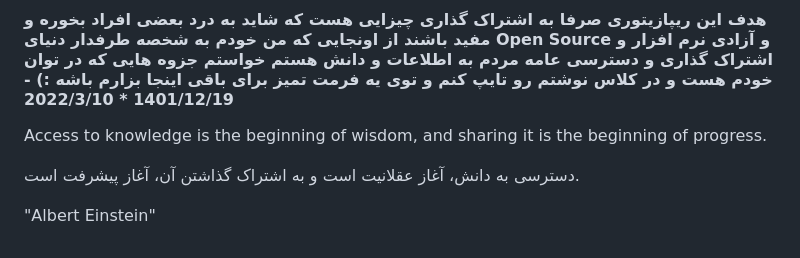
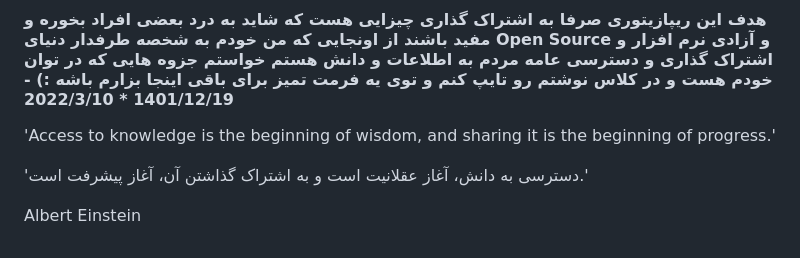
Before and after one commit to alisharify7/operating-system-course, a Markdown page: README.md, the part around the change. GitHub-like rendering.

```diff
--- a/README.md
+++ b/README.md
@@ -69,8 +69,9 @@ feel free to contribute and add or update topics :)
 
 
 
- Access to knowledge is the beginning of wisdom, and sharing it is the beginning of progress.
 
- دسترسی به دانش، آغاز عقلانیت است و به اشتراک گذاشتن آن، آغاز پیشرفت است.
+ 'Access to knowledge is the beginning of wisdom, and sharing it is the beginning of progress.'
 
- "Albert Einstein"
+ 'دسترسی به دانش، آغاز عقلانیت است و به اشتراک گذاشتن آن، آغاز پیشرفت است.'
+
+ Albert Einstein
```
